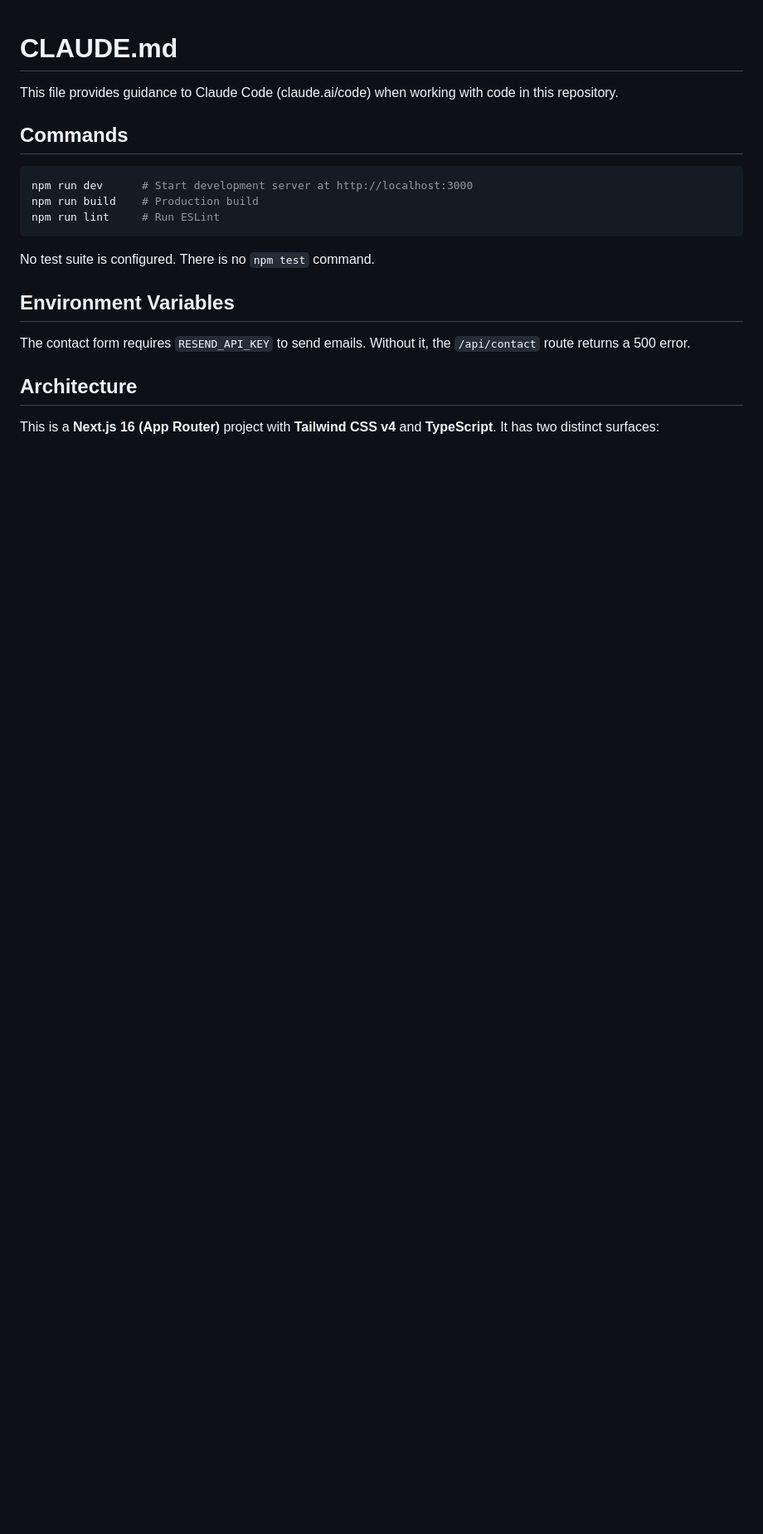
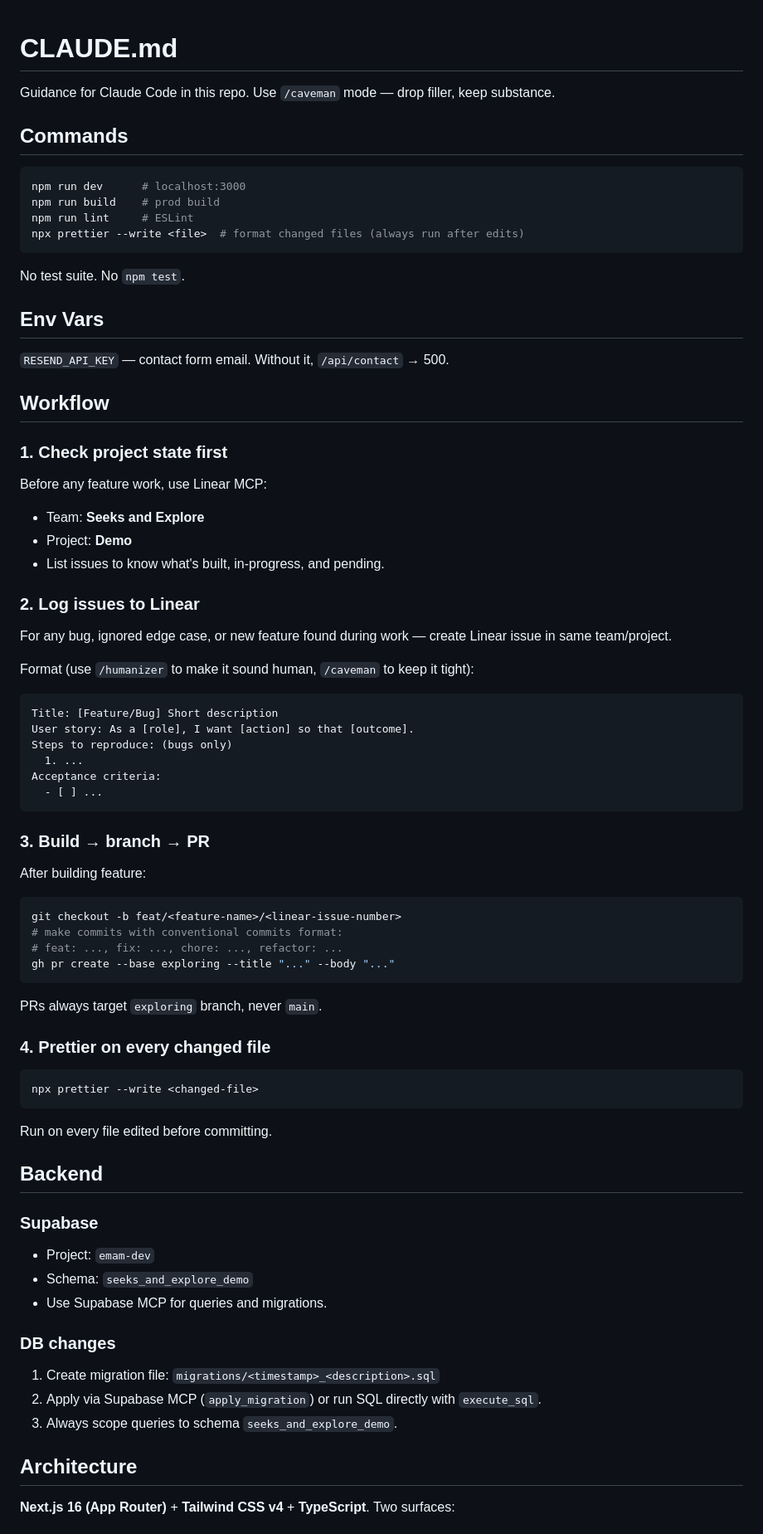
Before and after one commit to jyri-taskinen-tassu/seeksexplore, a Markdown page: CLAUDE.md, the part around one of its changes. Shown at 83% size. GitHub-like rendering; blank space fills up the shorter version.

Commit message:
Refactor CLAUDE.md for clarity and conciseness; update command descriptions and workflow instructions

````diff
--- a/CLAUDE.md
+++ b/CLAUDE.md
@@ -1,22 +1,73 @@
 # CLAUDE.md
 
-This file provides guidance to Claude Code (claude.ai/code) when working with code in this repository.
+Guidance for Claude Code in this repo. Use `/caveman` mode — drop filler, keep substance.
 
 ## Commands
 
 ```bash
-npm run dev      # Start development server at http://localhost:3000
-npm run build    # Production build
-npm run lint     # Run ESLint
+npm run dev      # localhost:3000
+npm run build    # prod build
+npm run lint     # ESLint
+npx prettier --write <file>  # format changed files (always run after edits)
 ```
 
-No test suite is configured. There is no `npm test` command.
+No test suite. No `npm test`.
 
-## Environment Variables
+## Env Vars
 
-The contact form requires `RESEND_API_KEY` to send emails. Without it, the `/api/contact` route returns a 500 error.
+`RESEND_API_KEY` — contact form email. Without it, `/api/contact` → 500.
+
+## Workflow
+
+### 1. Check project state first
+Before any feature work, use Linear MCP:
+- Team: **Seeks and Explore**
+- Project: **Demo**
+- List issues to know what's built, in-progress, and pending.
+
+### 2. Log issues to Linear
+For any bug, ignored edge case, or new feature found during work — create Linear issue in same team/project.
+
+Format (use `/humanizer` to make it sound human, `/caveman` to keep it tight):
+```
+Title: [Feature/Bug] Short description
+User story: As a [role], I want [action] so that [outcome].
+Steps to reproduce: (bugs only)
+  1. ...
+Acceptance criteria:
+  - [ ] ...
+```
+
+### 3. Build → branch → PR
+After building feature:
+```bash
+git checkout -b feat/<feature-name>/<linear-issue-number>
+# make commits with conventional commits format:
+# feat: ..., fix: ..., chore: ..., refactor: ...
+gh pr create --base exploring --title "..." --body "..."
+```
+
+PRs always target `exploring` branch, never `main`.
+
+### 4. Prettier on every changed file
+```bash
+npx prettier --write <changed-file>
+```
+Run on every file edited before committing.
+
+## Backend
+
+### Supabase
+- Project: `emam-dev`
+- Schema: `seeks_and_explore_demo`
+- Use Supabase MCP for queries and migrations.
+
+### DB changes
+1. Create migration file: `migrations/<timestamp>_<description>.sql`
+2. Apply via Supabase MCP (`apply_migration`) or run SQL directly with `execute_sql`.
+3. Always scope queries to schema `seeks_and_explore_demo`.
 
 ## Architecture
 
-This is a **Next.js 16 (App Router)** project with **Tailwind CSS v4** and **TypeScript**. It has two distinct surfaces:
+**Next.js 16 (App Router)** + **Tailwind CSS v4** + **TypeScript**. Two surfaces:
 
````
Also changed, not shown: other parts of CLAUDE.md (+19 -21 lines).
